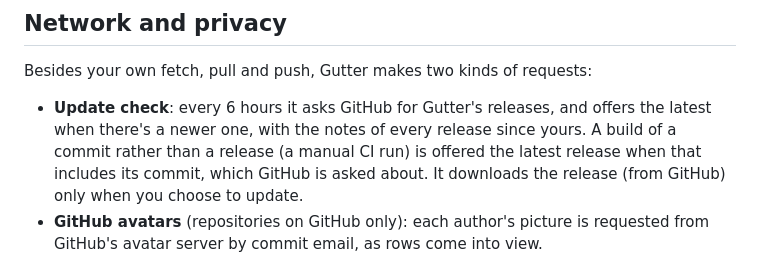
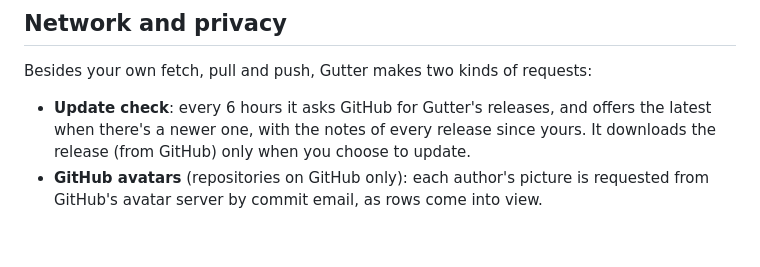
Before and after one commit to Serjlee/gutter, a Markdown page: README.md, the part around the change. Rendered like a GitHub page; blank space fills up the shorter version.

```diff
--- a/README.md
+++ b/README.md
@@ -150,9 +150,7 @@ Besides your own fetch, pull and push, Gutter makes two kinds of requests:
 
 - **Update check**: every 6 hours it asks GitHub for Gutter's releases,
   and offers the latest when there's a newer one, with the notes of every
-  release since yours. A build of a commit rather than a release (a manual
-  CI run) is offered the latest release when that includes its commit,
-  which GitHub is asked about. It downloads the release (from GitHub)
+  release since yours. It downloads the release (from GitHub)
   only when you choose to update.
 - **GitHub avatars** (repositories on GitHub only): each author's picture
   is requested from GitHub's avatar server by commit email, as rows come
```
